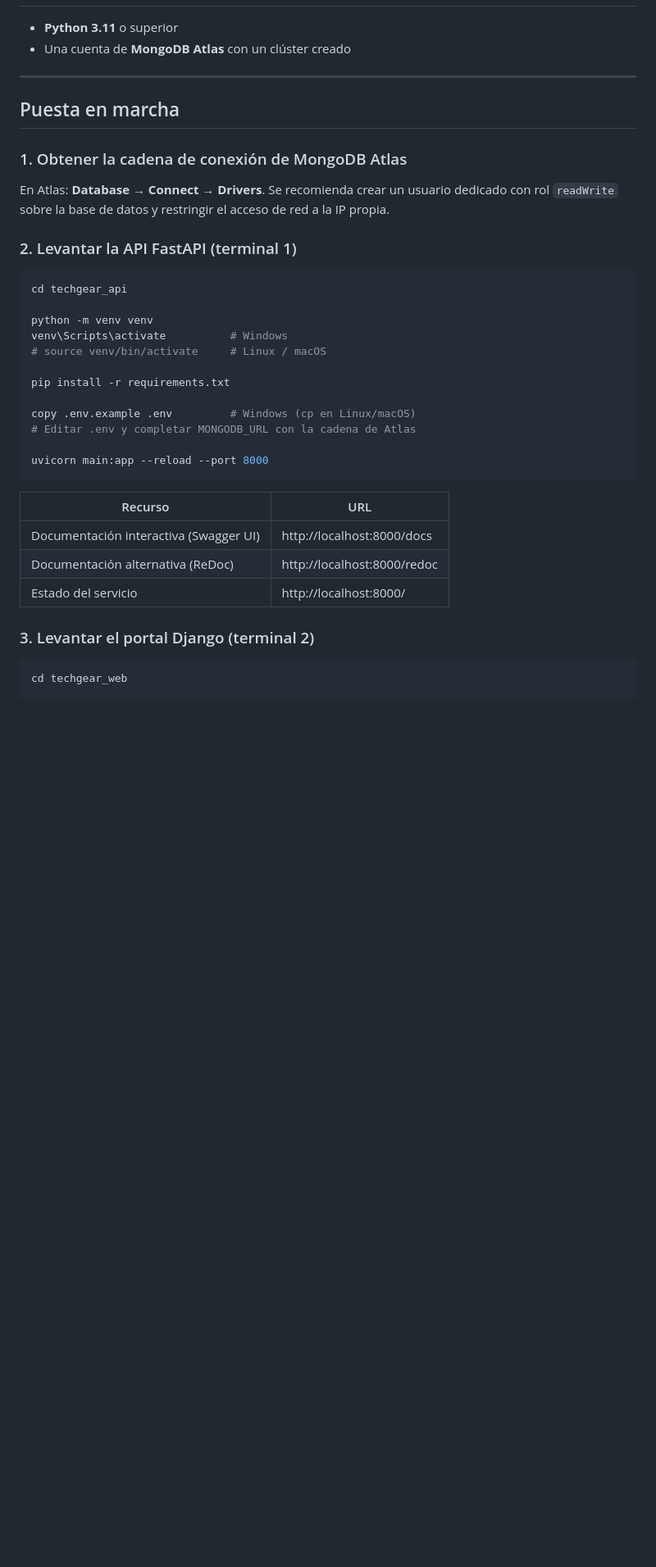
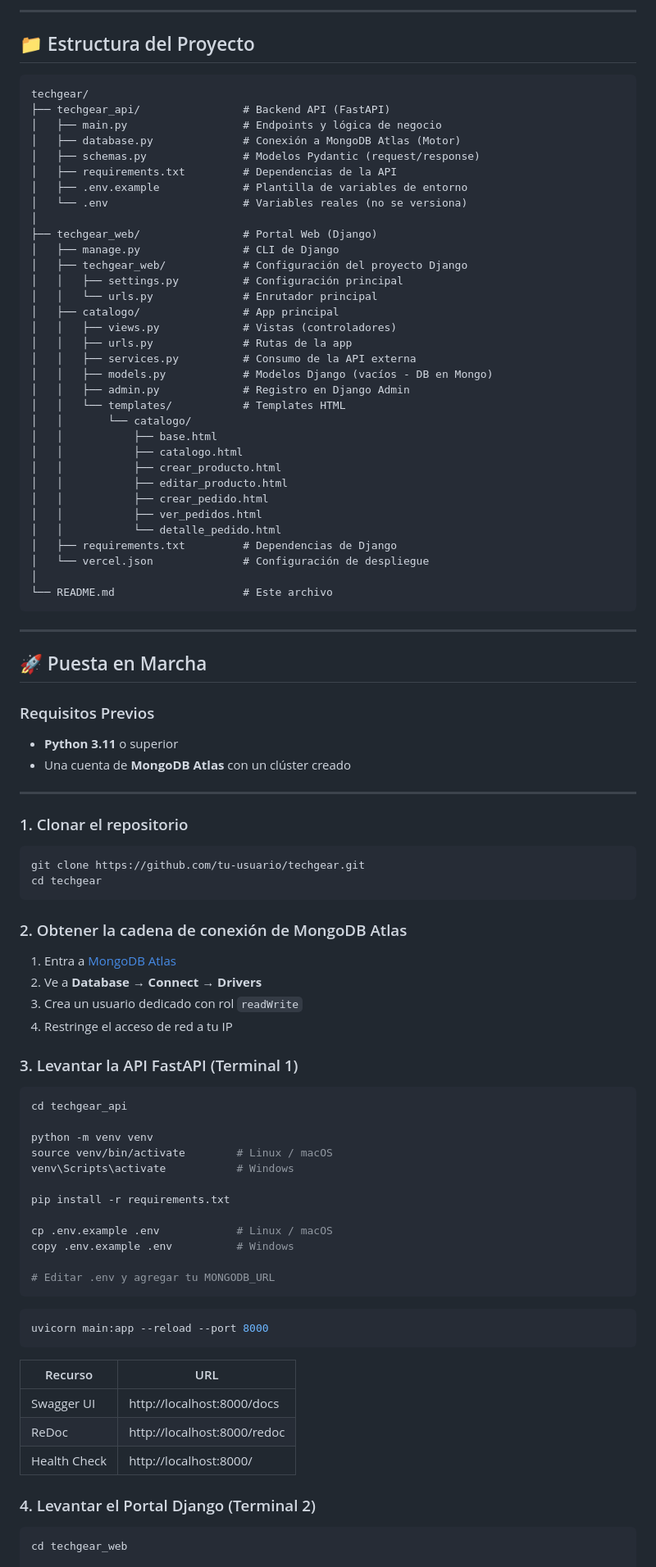
Before and after one commit to andersonflorez724-commits/fastapi-mongodb-crud-anderson-florez-florez, a Markdown page: README.md, the part around one of its changes. Shown at 82% size. GitHub-like rendering; blank space fills up the shorter version.

````diff
--- a/README.md
+++ b/README.md
@@ -27,39 +55,96 @@ Django nunca habla con MongoDB y FastAPI nunca renderiza HTML. El único contrat
+---
+
+## 📁 Estructura del Proyecto
+
+```
+techgear/
+├── techgear_api/                # Backend API (FastAPI)
+│   ├── main.py                  # Endpoints y lógica de negocio
+│   ├── database.py              # Conexión a MongoDB Atlas (Motor)
+│   ├── schemas.py               # Modelos Pydantic (request/response)
+│   ├── requirements.txt         # Dependencias de la API
+│   ├── .env.example             # Plantilla de variables de entorno
+│   └── .env                     # Variables reales (no se versiona)
+│
+├── techgear_web/                # Portal Web (Django)
+│   ├── manage.py                # CLI de Django
+│   ├── techgear_web/            # Configuración del proyecto Django
+│   │   ├── settings.py          # Configuración principal
+│   │   └── urls.py              # Enrutador principal
+│   ├── catalogo/                # App principal
+│   │   ├── views.py             # Vistas (controladores)
+│   │   ├── urls.py              # Rutas de la app
+│   │   ├── services.py          # Consumo de la API externa
+│   │   ├── models.py            # Modelos Django (vacíos - DB en Mongo)
+│   │   ├── admin.py             # Registro en Django Admin
+│   │   └── templates/           # Templates HTML
+│   │       └── catalogo/
+│   │           ├── base.html
+│   │           ├── catalogo.html
+│   │           ├── crear_producto.html
+│   │           ├── editar_producto.html
+│   │           ├── crear_pedido.html
+│   │           ├── ver_pedidos.html
+│   │           └── detalle_pedido.html
+│   ├── requirements.txt         # Dependencias de Django
+│   └── vercel.json              # Configuración de despliegue
+│
+└── README.md                    # Este archivo
+```
+
+---
+
+## 🚀 Puesta en Marcha
+
+### Requisitos Previos
 
 - **Python 3.11** o superior
 - Una cuenta de **MongoDB Atlas** con un clúster creado
 
 ---
 
-## Puesta en marcha
+### 1. Clonar el repositorio
 
-### 1. Obtener la cadena de conexión de MongoDB Atlas
+```bash
+git clone https://github.com/tu-usuario/techgear.git
+cd techgear
+```
 
-En Atlas: **Database → Connect → Drivers**. Se recomienda crear un usuario dedicado con rol `readWrite` sobre la base de datos y restringir el acceso de red a la IP propia.
+### 2. Obtener la cadena de conexión de MongoDB Atlas
 
-### 2. Levantar la API FastAPI (terminal 1)
+1. Entra a [MongoDB Atlas](https://cloud.mongodb.com/)
+2. Ve a **Database → Connect → Drivers**
+3. Crea un usuario dedicado con rol `readWrite`
+4. Restringe el acceso de red a tu IP
+
+### 3. Levantar la API FastAPI (Terminal 1)
 
 ```bash
 cd techgear_api
 
 python -m venv venv
-venv\Scripts\activate          # Windows
-# source venv/bin/activate     # Linux / macOS
+source venv/bin/activate        # Linux / macOS
+venv\Scripts\activate           # Windows
 
 pip install -r requirements.txt
 
-copy .env.example .env         # Windows (cp en Linux/macOS)
-# Editar .env y completar MONGODB_URL con la cadena de Atlas
+cp .env.example .env            # Linux / macOS
+copy .env.example .env          # Windows
 
+# Editar .env y agregar tu MONGODB_URL
+```
+
+```bash
 uvicorn main:app --reload --port 8000
 ```
 
 | Recurso | URL |
-|---|---|
-| Documentación interactiva (Swagger UI) | http://localhost:8000/docs |
-| Documentación alternativa (ReDoc) | http://localhost:8000/redoc |
-| Estado del servicio | http://localhost:8000/ |
+|---------|-----|
+| Swagger UI | http://localhost:8000/docs |
+| ReDoc | http://localhost:8000/redoc |
+| Health Check | http://localhost:8000/ |
 
-### 3. Levantar el portal Django (terminal 2)
+### 4. Levantar el Portal Django (Terminal 2)
 
 ```bash
 cd techgear_web
````
Also changed, not shown: other parts of README.md (+124 -40 lines).
